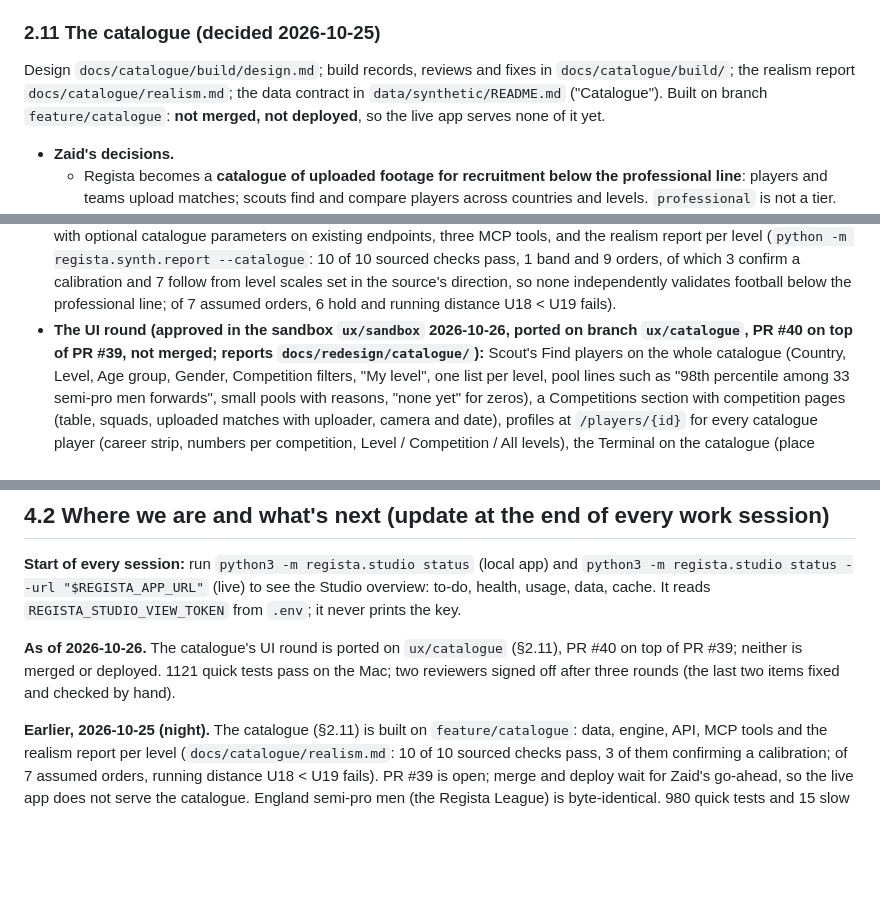
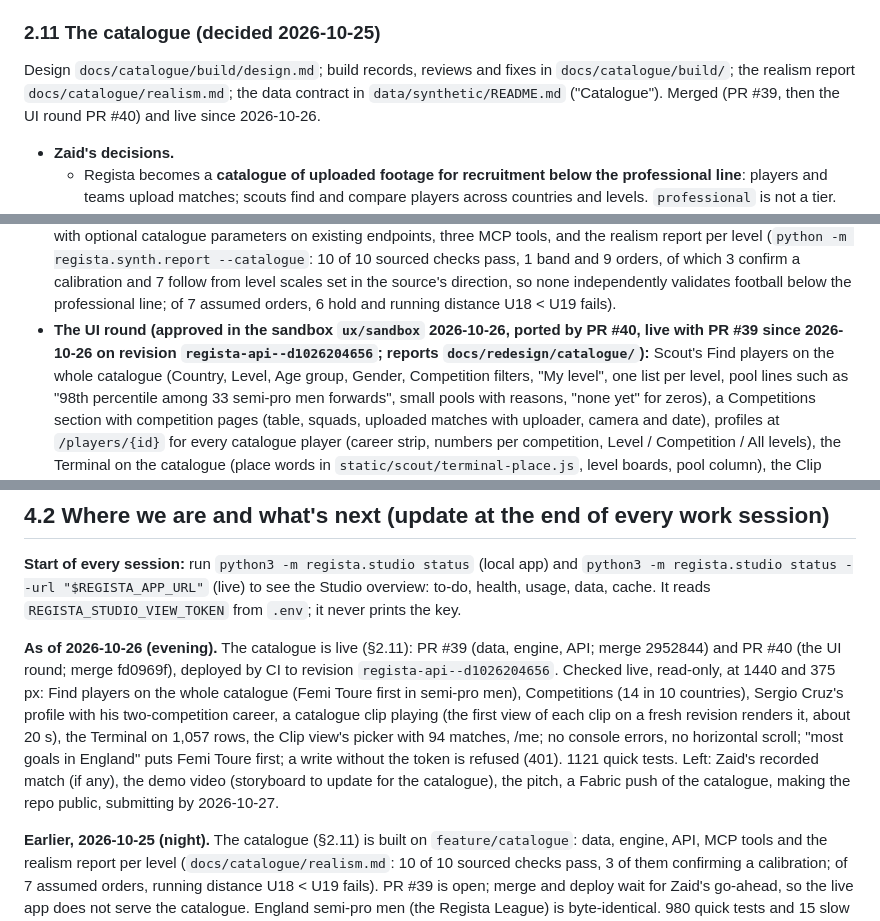
Before and after one commit to Qadzilla/Regista, a Markdown page: CLAUDE.md, 3 parts joined by grey strips. Drawn GitHub-style; blank space fills up the shorter version.

Commit message:
CLAUDE.md: the catalogue is live (PRs #39 and #40, revision d1026204656)
Co-Authored-By: Claude Opus 5.5 <noreply@anthropic.com>

```diff
--- a/CLAUDE.md
+++ b/CLAUDE.md
@@ -272,8 +272,8 @@ Regista's data can compute, the chosen catalogue). Build reports, verification a
 ### 2.11 The catalogue (decided 2026-10-25)
 
 Design `docs/catalogue/build/design.md`; build records, reviews and fixes in `docs/catalogue/build/`; the realism
-report `docs/catalogue/realism.md`; the data contract in `data/synthetic/README.md` ("Catalogue"). Built on branch
-`feature/catalogue`: **not merged, not deployed**, so the live app serves none of it yet.
+report `docs/catalogue/realism.md`; the data contract in `data/synthetic/README.md` ("Catalogue"). Merged (PR #39, then the UI
+round PR #40) and live since 2026-10-26.
 - **Zaid's decisions.**
   - Regista becomes a **catalogue of uploaded footage for recruitment below the professional line**: players and teams
     upload matches; scouts find and compare players across countries and levels. `professional` is not a tier.
@@ -299,8 +299,8 @@ report `docs/catalogue/realism.md`; the data contract in `data/synthetic/README.
   orders, of which 3 confirm a calibration and 7 follow from level scales set in the source's direction, so none
   independently validates football below the professional line; of 7 assumed orders, 6 hold and running distance
   U18 < U19 fails).
-- **The UI round (approved in the sandbox `ux/sandbox` 2026-10-26, ported on branch `ux/catalogue`, PR #40 on top of
-  PR #39, not merged; reports `docs/redesign/catalogue/`):** Scout's Find players on the whole catalogue (Country,
+- **The UI round (approved in the sandbox `ux/sandbox` 2026-10-26, ported by PR #40, live with PR #39 since
+  2026-10-26 on revision `regista-api--d1026204656`; reports `docs/redesign/catalogue/`):** Scout's Find players on the whole catalogue (Country,
   Level, Age group, Gender, Competition filters, "My level", one list per level, pool lines such as "98th percentile
   among 33 semi-pro men forwards", small pools with reasons, "none yet" for zeros), a Competitions section with
   competition pages (table, squads, uploaded matches with uploader, camera and date), profiles at `/players/{id}` for
@@ -589,9 +589,14 @@ for the record:
 
 **Start of every session:** run `python3 -m regista.studio status` (local app) and `python3 -m regista.studio status --url "$REGISTA_APP_URL"` (live) to see the Studio overview: to-do, health, usage, data, cache. It reads `REGISTA_STUDIO_VIEW_TOKEN` from `.env`; it never prints the key.
 
-**As of 2026-10-26.** The catalogue's UI round is ported on `ux/catalogue` (§2.11), PR #40 on top of PR #39; neither is
-merged or deployed. 1121 quick tests pass on the Mac; two reviewers signed off after three rounds (the last two items
-fixed and checked by hand).
+**As of 2026-10-26 (evening).** The catalogue is live (§2.11): PR #39 (data, engine, API; merge 2952844) and PR #40
+(the UI round; merge fd0969f), deployed by CI to revision `regista-api--d1026204656`. Checked live, read-only, at 1440
+and 375 px: Find players on the whole catalogue (Femi Toure first in semi-pro men), Competitions (14 in 10 countries),
+Sergio Cruz's profile with his two-competition career, a catalogue clip playing (the first view of each clip on a
+fresh revision renders it, about 20 s), the Terminal on 1,057 rows, the Clip view's picker with 94 matches, /me; no
+console errors, no horizontal scroll; "most goals in England" puts Femi Toure first; a write without the token is
+refused (401). 1121 quick tests. Left: Zaid's recorded match (if any), the demo video (storyboard to update for the
+catalogue), the pitch, a Fabric push of the catalogue, making the repo public, submitting by 2026-10-27.
 
 **Earlier, 2026-10-25 (night).** The catalogue (§2.11) is built on `feature/catalogue`: data, engine, API, MCP tools and
 the realism report per level (`docs/catalogue/realism.md`: 10 of 10 sourced checks pass, 3 of them confirming a
```
